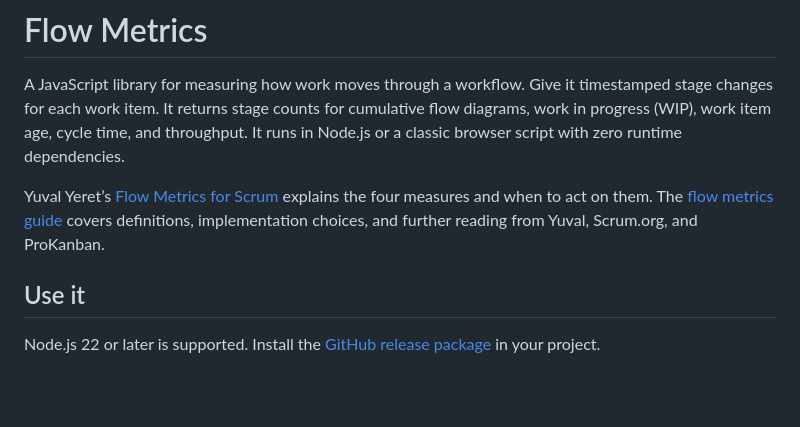
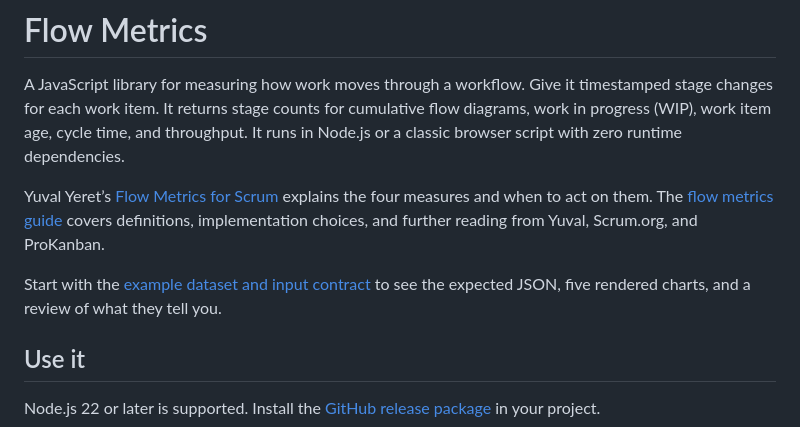
Before and after one commit to yyeret/flow-metrics, a Markdown page: README.md, the part around the change. Drawn GitHub-style; blank space fills up the shorter version.

```diff
--- a/README.md
+++ b/README.md
@@ -3,6 +3,8 @@
 A JavaScript library for measuring how work moves through a workflow. Give it timestamped stage changes for each work item. It returns stage counts for cumulative flow diagrams, work in progress (WIP), work item age, cycle time, and throughput. It runs in Node.js or a classic browser script with zero runtime dependencies.
 
 Yuval Yeret’s [Flow Metrics for Scrum](https://yuvalyeret.com/blog/4-key-flow-metrics-and-how-to-use-them-in-scrums-events/) explains the four measures and when to act on them. The [flow metrics guide](docs/flow-metrics-guide.md) covers definitions, implementation choices, and further reading from Yuval, Scrum.org, and ProKanban.
+
+Start with the [example dataset and input contract](examples/README.md) to see the expected JSON, five rendered charts, and a review of what they tell you.
 
 ## Use it
 
```
Also changed, not shown: docs/flow-metrics-guide.md (+1 -1 lines), examples/README.md (added, +61 -0 lines), examples/flow-charts.png (added), 3 other files.
